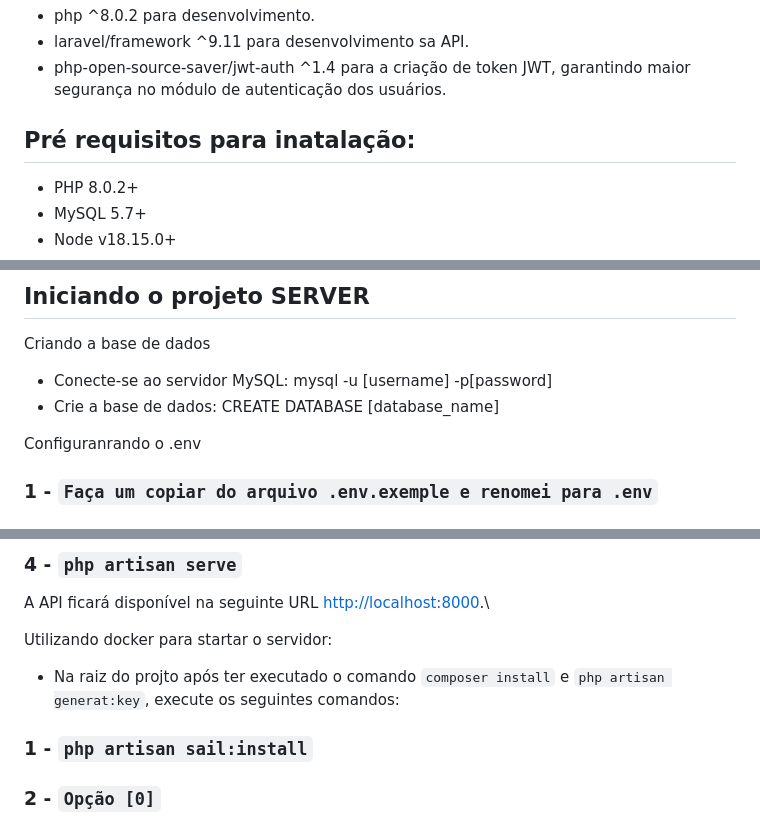
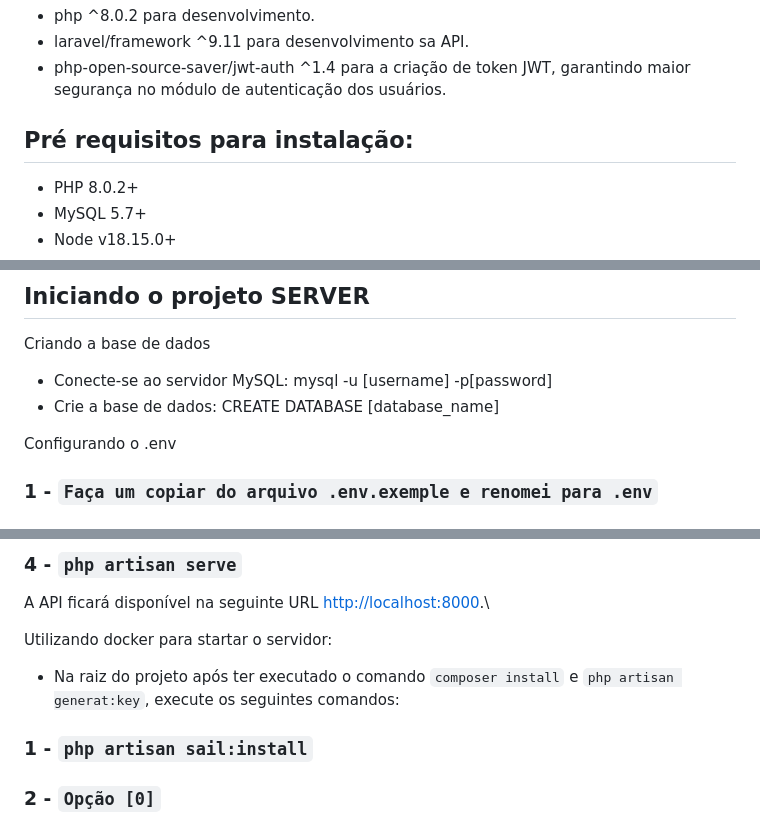
Before and after one commit to ebertton/teste-desenvolvedor-fullstack, a Markdown page: README.md, 3 parts joined by grey strips. Rendered like a GitHub page.

Commit message:
Atualização do README

```diff
--- a/README.md
+++ b/README.md
@@ -25,7 +25,7 @@ A aplicação utiliza das seguintes dependências:
 - laravel/framework ^9.11 para desenvolvimento sa API.
 - php-open-source-saver/jwt-auth ^1.4 para a criação de token JWT, garantindo maior segurança no módulo de autenticação dos usuários.
 
-## Pré requisitos para inatalação:
+## Pré requisitos para instalação:
 - PHP 8.0.2+
 - MySQL 5.7+
 - Node v18.15.0+
@@ -46,7 +46,7 @@ Criando a base de dados
 - Conecte-se ao servidor MySQL: mysql -u [username] -p[password]
 - Crie a base de dados: CREATE DATABASE [database_name]
 
-Configuranrando o .env
+Configurando o .env
 
 ### 1 - `Faça um copiar do arquivo .env.exemple e renomei para .env`
 ### 2 - `No arquivo .env em DB_DATABASE insira o nome da base de dados mysql `
@@ -62,7 +62,7 @@ Acessando o projeto no diretório "ecommerce" execute os comandos na ordem:
 A API ficará disponível na seguinte URL [http://localhost:8000](http://localhost:8000).\
 
 Utilizando docker para startar o servidor:
-- Na raiz do projto após ter executado o comando `composer install` e `php artisan generat:key`, execute os seguintes comandos:
+- Na raiz do projeto após ter executado o comando `composer install` e `php artisan generat:key`, execute os seguintes comandos:
 ### 1 - `php artisan sail:install`
 ### 2 - `Opção [0]`
 ### 3 - `./vendor/bin/sail up -d`
```
